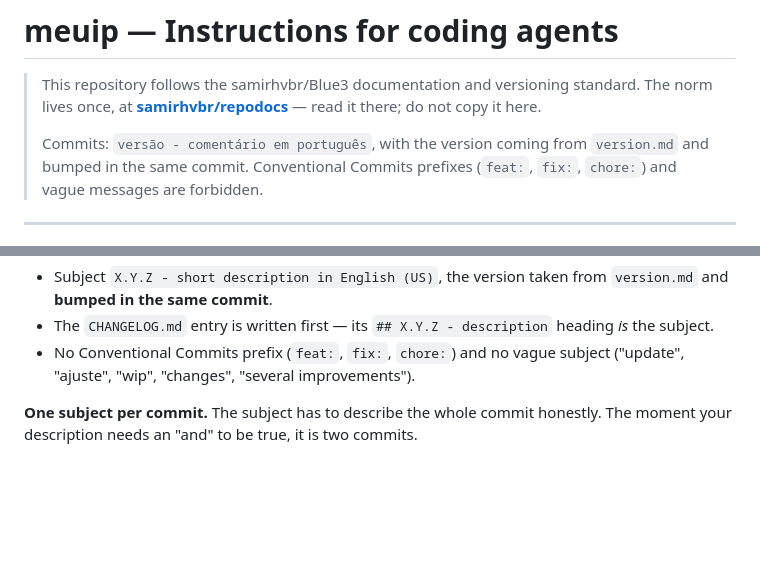
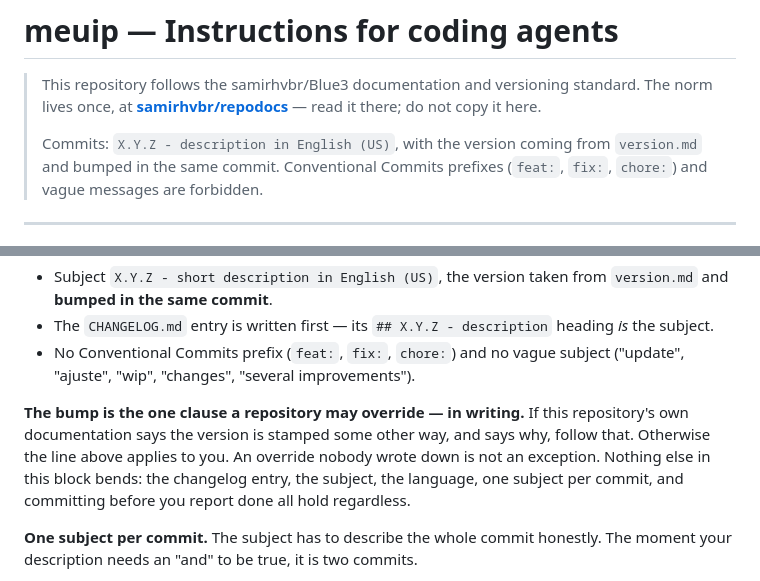
Before and after one commit to samirhvbr/meuip, a Markdown page: AGENTS.md, 2 parts joined by grey strips. GitHub-like rendering; blank space fills up the shorter version.

Commit message:
0.2.5 - the agent doc stops contradicting the COMMIT-RULE block

```diff
--- a/AGENTS.md
+++ b/AGENTS.md
@@ -11,7 +11,7 @@
 > **[samirhvbr/repodocs](https://github.com/samirhvbr/repodocs)** — read it
 > there; do not copy it here.
 >
-> Commits: `versão - comentário em português`, with the version coming from
+> Commits: `X.Y.Z - description in English (US)`, with the version coming from
 > `version.md` and bumped in the same commit. Conventional Commits prefixes
 > (`feat:`, `fix:`, `chore:`) and vague messages are forbidden.
 
@@ -45,6 +45,13 @@ the task*, not a follow-up for someone else. If you are about to write
   heading *is* the subject.
 - No Conventional Commits prefix (`feat:`, `fix:`, `chore:`) and no vague
   subject ("update", "ajuste", "wip", "changes", "several improvements").
+
+**The bump is the one clause a repository may override — in writing.** If this
+repository's own documentation says the version is stamped some other way, and says
+why, follow that. Otherwise the line above applies to you. An override nobody wrote
+down is not an exception. Nothing else in this block bends: the changelog entry, the
+subject, the language, one subject per commit, and committing before you report done
+all hold regardless.
 
 **One subject per commit.** The subject has to describe the whole commit
 honestly. The moment your description needs an "and" to be true, it is two
```
Also changed, not shown: CLAUDE.md (+8 -1 lines), version.md (+1 -1 lines).
